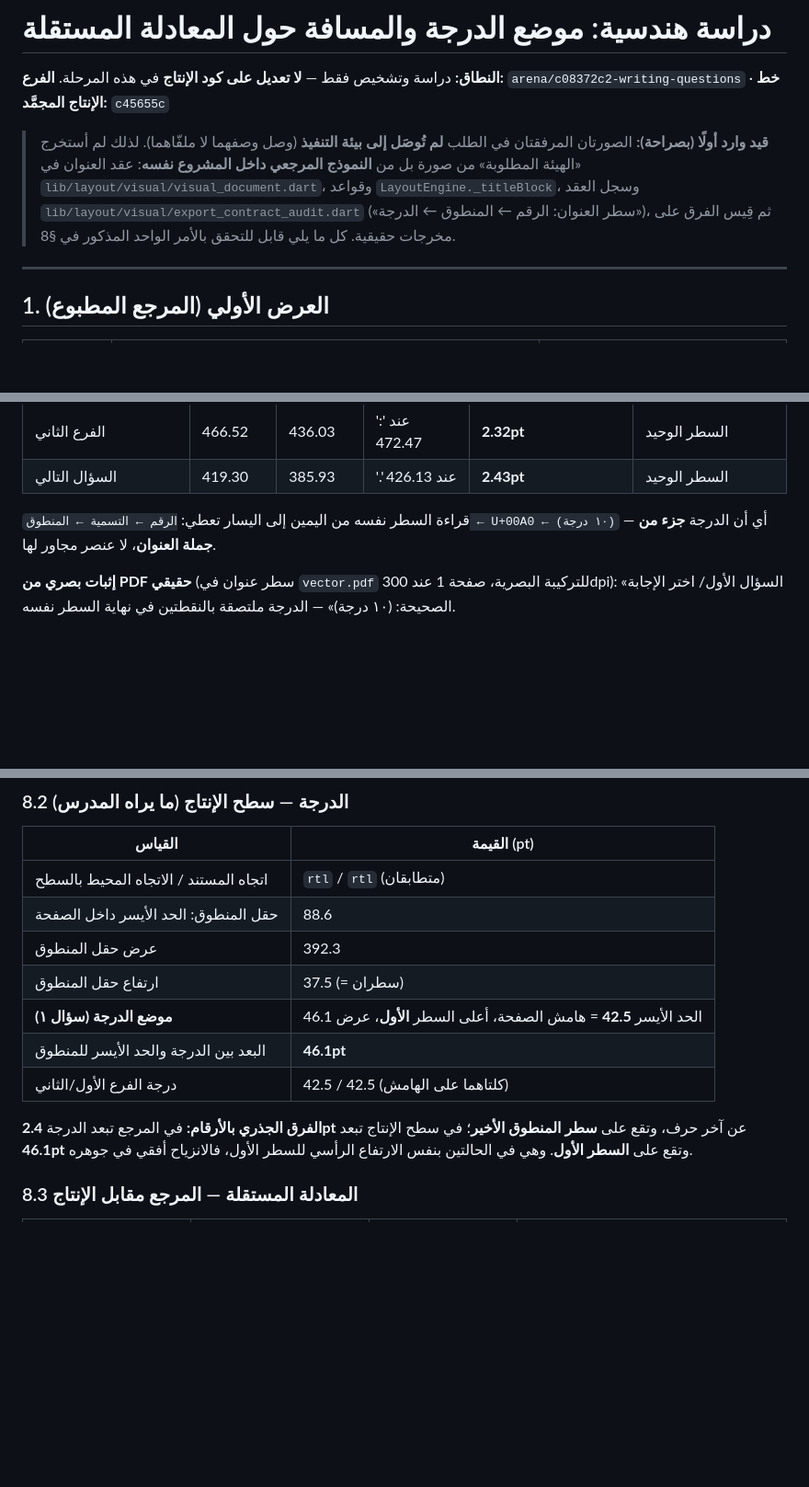
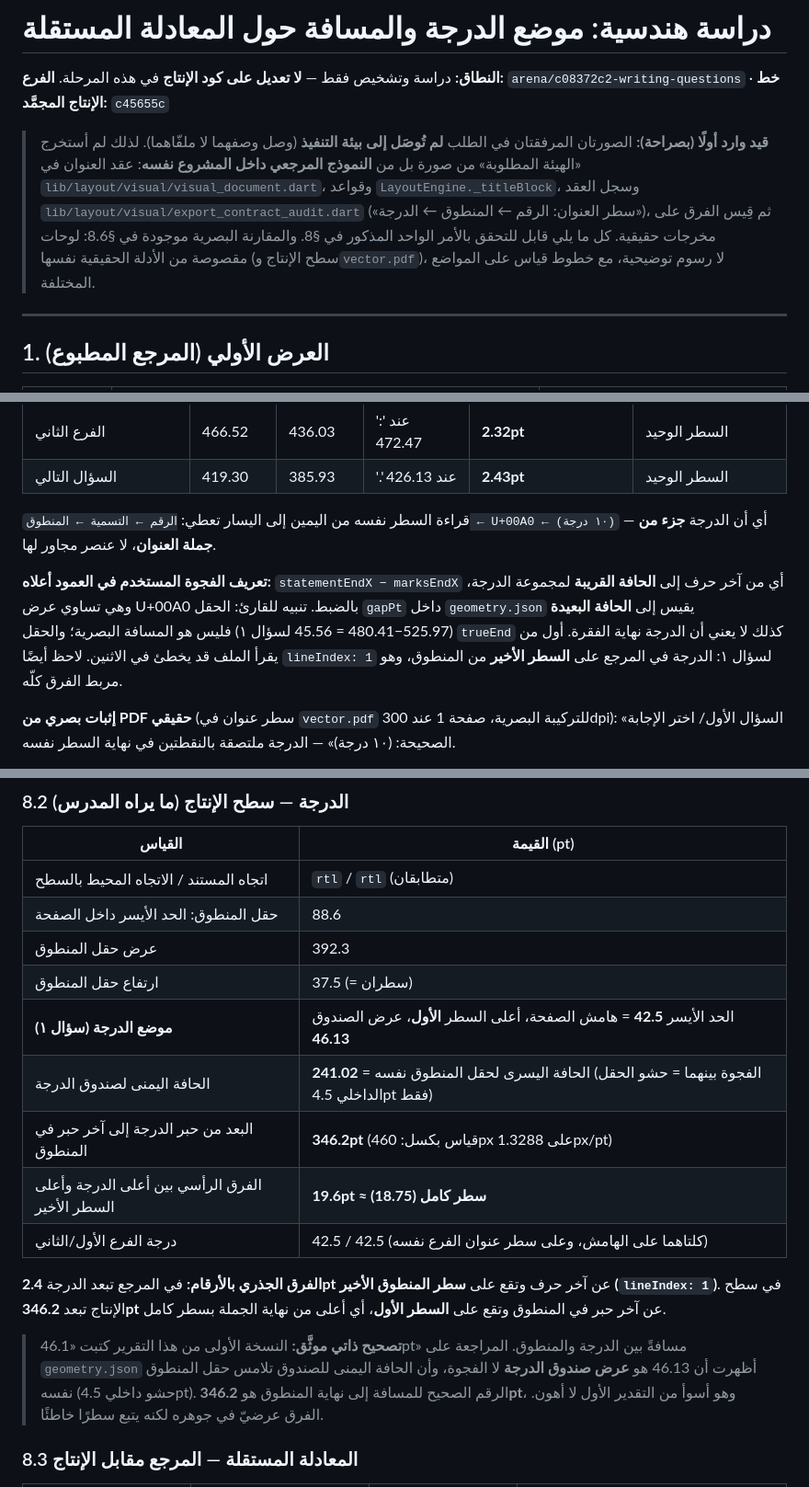
Before and after one commit to techtouchAI/Writing-questions, a Markdown page: docs/review/question_marks_equation_layout_study.md, 3 parts joined by grey strips. Shown at 92% size. Drawn GitHub-style; blank space fills up the shorter version.

```diff
--- a/docs/review/question_marks_equation_layout_study.md
+++ b/docs/review/question_marks_equation_layout_study.md
@@ -9,7 +9,9 @@
 > `lib/layout/visual/visual_document.dart`، وقواعد `LayoutEngine._titleBlock`،
 > وسجل العقد `lib/layout/visual/export_contract_audit.dart`
 > («سطر العنوان: الرقم ← المنطوق ← الدرجة»)، ثم قِيس الفرق على مخرجات حقيقية.
-> كل ما يلي قابل للتحقق بالأمر الواحد المذكور في §8.
+> كل ما يلي قابل للتحقق بالأمر الواحد المذكور في §8. والمقارنة البصرية
+> موجودة في §8.6: لوحات مقصوصة من الأدلة الحقيقية نفسها (سطح الإنتاج و`vector.pdf`)،
+> لا رسوم توضيحية، مع خطوط قياس على المواضع المختلفة.
 
 ---
 
@@ -201,6 +203,14 @@ gapBefore = max(3pt, (mathBox.heightPt - lineHeightPt) / 2)
 قراءة السطر نفسه من اليمين إلى اليسار تعطي: `الرقم ← التسمية ← المنطوق ← U+00A0 ← (١٠ درجة)`
 — أي أن الدرجة **جزء من جملة العنوان**، لا عنصر مجاور لها.
 
+**تعريف الفجوة المستخدم في العمود أعلاه:** `statementEndX − marksEndX` أي من آخر
+حرف إلى **الحافة القريبة** لمجموعة الدرجة، وهي تساوي عرض U+00A0 بالضبط. تنبيه
+للقارئ: الحقل `gapPt` داخل `geometry.json` يقيس إلى **الحافة البعيدة**
+(525.97−480.41 = 45.56 لسؤال ١) فليس هو المسافة البصرية؛ والحقل `trueEnd`
+كذلك لا يعني أن الدرجة نهاية الفقرة. أول من يقرأ الملف قد يخطئ في الاثنين.
+لاحظ أيضًا `lineIndex: 1` لسؤال ١: الدرجة في المرجع على **السطر الأخير** من
+المنطوق، وهو مربط الفرق كلّه.
+
 **إثبات بصري من PDF حقيقي** (سطر عنوان في `vector.pdf` للتركيبة البصرية،
 صفحة 1 عند 300dpi): «السؤال الأول/ اختر الإجابة الصحيحة: (١٠ درجة)» — الدرجة
 ملتصقة بالنقطتين في نهاية السطر نفسه.
@@ -213,13 +223,21 @@ gapBefore = max(3pt, (mathBox.heightPt - lineHeightPt) / 2)
 | حقل المنطوق: الحد الأيسر داخل الصفحة | 88.6 |
 | عرض حقل المنطوق | 392.3 |
 | ارتفاع حقل المنطوق | 37.5 (= سطران) |
-| **موضع الدرجة (سؤال ١)** | الحد الأيسر **42.5** = هامش الصفحة، أعلى السطر **الأول**، عرض 46.1 |
-| البعد بين الدرجة والحد الأيسر للمنطوق | **46.1pt** |
-| درجة الفرع الأول/الثاني | 42.5 / 42.5 (كلتاهما على الهامش) |
+| **موضع الدرجة (سؤال ١)** | الحد الأيسر **42.5** = هامش الصفحة، أعلى السطر **الأول**، عرض الصندوق **46.13** |
+| الحافة اليمنى لصندوق الدرجة | **241.02** = الحافة اليسرى لحقل المنطوق نفسه (الفجوة بينهما = حشو الحقل الداخلي 4.5pt فقط) |
+| البعد من حبر الدرجة إلى آخر حبر في المنطوق | **346.2pt** (قياس بكسل: 460px على 1.3288px/pt) |
+| الفرق الرأسي بين أعلى الدرجة وأعلى السطر الأخير | **19.6pt ≈ سطر كامل (18.75)** |
+| درجة الفرع الأول/الثاني | 42.5 / 42.5 (كلتاهما على الهامش، وعلى سطر عنوان الفرع نفسه) |
 
-**الفرق الجذري بالأرقام:** في المرجع تبعد الدرجة **2.4pt** عن آخر حرف، وتقع على
-**سطر المنطوق الأخير**؛ في سطح الإنتاج تبعد **46.1pt** وتقع على **السطر الأول**.
-وهي في الحالتين بنفس الارتفاع الرأسي للسطر الأول، فالانزياح أفقي في جوهره.
+**الفرق الجذري بالأرقام:** في المرجع تبعد الدرجة **2.4pt** عن آخر حرف وتقع على
+**سطر المنطوق الأخير (`lineIndex: 1`)**. في سطح الإنتاج تبعد **346.2pt** عن آخر
+حبر في المنطوق وتقع على **السطر الأول**، أي أعلى من نهاية الجملة بسطر كامل.
+
+> **تصحيح ذاتي موثَّق:** النسخة الأولى من هذا التقرير كتبت «46.1pt» مسافةً بين
+> الدرجة والمنطوق. المراجعة على `geometry.json` أظهرت أن 46.13 هو **عرض صندوق
+> الدرجة** لا الفجوة، وأن الحافة اليمنى للصندوق تلامس حقل المنطوق نفسه (حشو
+> داخلي 4.5pt). الرقم الصحيح للمسافة إلى نهاية المنطوق هو **346.2pt**، وهو أسوأ
+> من التقدير الأول لا أهون. الفرق عرضيّ في جوهره لكنه يتبع سطرًا خاطئًا.
 
 ### 8.3 المعادلة المستقلة — المرجع مقابل الإنتاج
 
```
Also changed, not shown: other parts of docs/review/question_marks_equation_layout_study.md (+35 -3 lines), docs/review/evidence/display_equation_gaps.png (added), docs/review/evidence/marks_production_vs_canonical.png (added), 1 other file.
